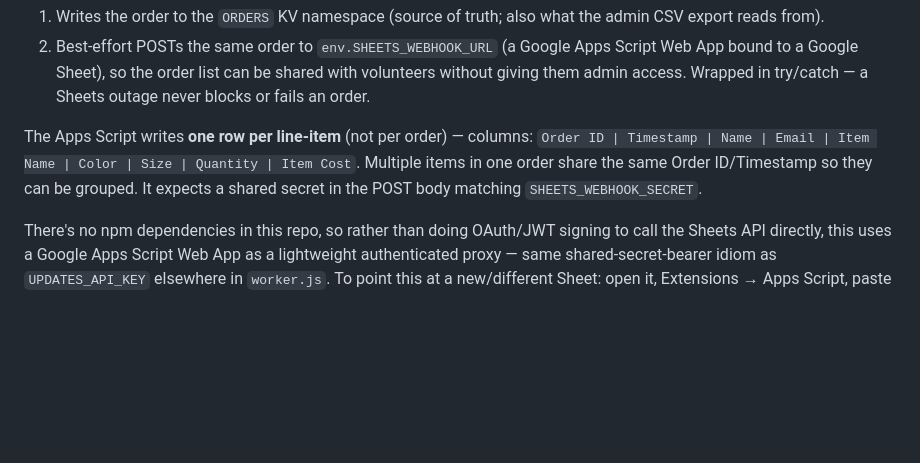
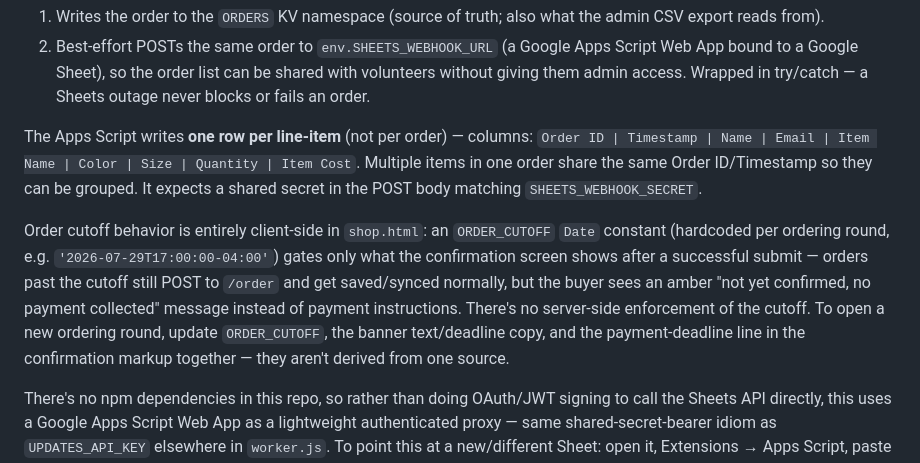
Before and after one commit to dslansky/GTA-Website, a Markdown page: README.md, the part around the change. GitHub-like rendering; blank space fills up the shorter version.

Commit message:
Document the shop order-cutoff mechanism in the README
Explains the client-side ORDER_CUTOFF gate added for the 5pm close and
that it's one of three hardcoded spots (cutoff, banner, confirmation
copy) that need updating together for future ordering rounds.

```diff
--- a/README.md
+++ b/README.md
@@ -51,6 +51,8 @@ Set via `wrangler secret put <NAME>` (production) and mirrored in `.dev.vars` (l
 
 The Apps Script writes **one row per line-item** (not per order) — columns: `Order ID | Timestamp | Name | Email | Item Name | Color | Size | Quantity | Item Cost`. Multiple items in one order share the same Order ID/Timestamp so they can be grouped. It expects a shared secret in the POST body matching `SHEETS_WEBHOOK_SECRET`.
 
+Order cutoff behavior is entirely client-side in `shop.html`: an `ORDER_CUTOFF` `Date` constant (hardcoded per ordering round, e.g. `'2026-07-29T17:00:00-04:00'`) gates only what the confirmation screen shows after a successful submit — orders past the cutoff still POST to `/order` and get saved/synced normally, but the buyer sees an amber "not yet confirmed, no payment collected" message instead of payment instructions. There's no server-side enforcement of the cutoff. To open a new ordering round, update `ORDER_CUTOFF`, the banner text/deadline copy, and the payment-deadline line in the confirmation markup together — they aren't derived from one source.
+
 There's no npm dependencies in this repo, so rather than doing OAuth/JWT signing to call the Sheets API directly, this uses a Google Apps Script Web App as a lightweight authenticated proxy — same shared-secret-bearer idiom as `UPDATES_API_KEY` elsewhere in `worker.js`. To point this at a new/different Sheet: open it, Extensions → Apps Script, paste a `doPost(e)` handler with the same shape (validate `body.secret`, loop `body.items` and `appendRow` per item), deploy as a Web App (Execute as: Me, Access: Anyone), and set the deployment URL + your chosen secret as the two Worker secrets above.
 
 Apps Script gotcha worth knowing: its `/exec` URLs always respond with an HTTP 302 to a `script.googleusercontent.com` echo URL — that's normal, not an error. The actual script execution (e.g. the `appendRow` calls) happens synchronously on the initial request, before the redirect is returned.
```
